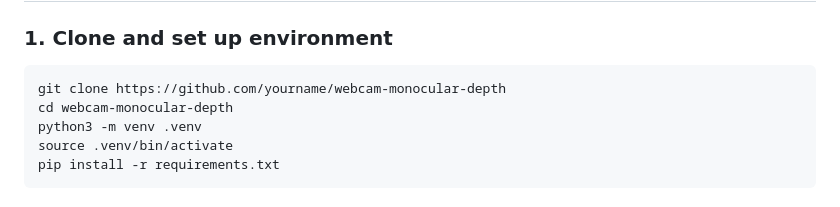
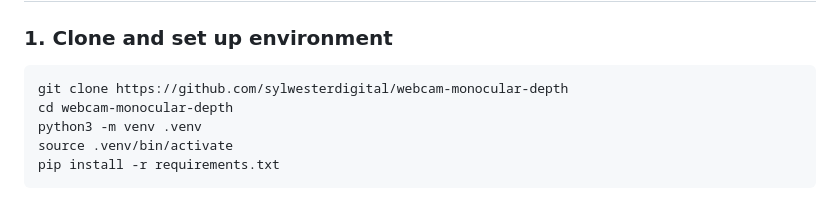
Before and after one commit to sylwesterdigital/webcam-monocular-depth, a Markdown page: README.md, the part around the change. GitHub-like rendering.

````diff
--- a/README.md
+++ b/README.md
@@ -41,7 +41,7 @@ It runs locally, requires no cloud connection, and packages into a standalone `.
 ### 1. Clone and set up environment
 
 ```
-git clone https://github.com/yourname/webcam-monocular-depth
+git clone https://github.com/sylwesterdigital/webcam-monocular-depth
 cd webcam-monocular-depth
 python3 -m venv .venv
 source .venv/bin/activate
````
